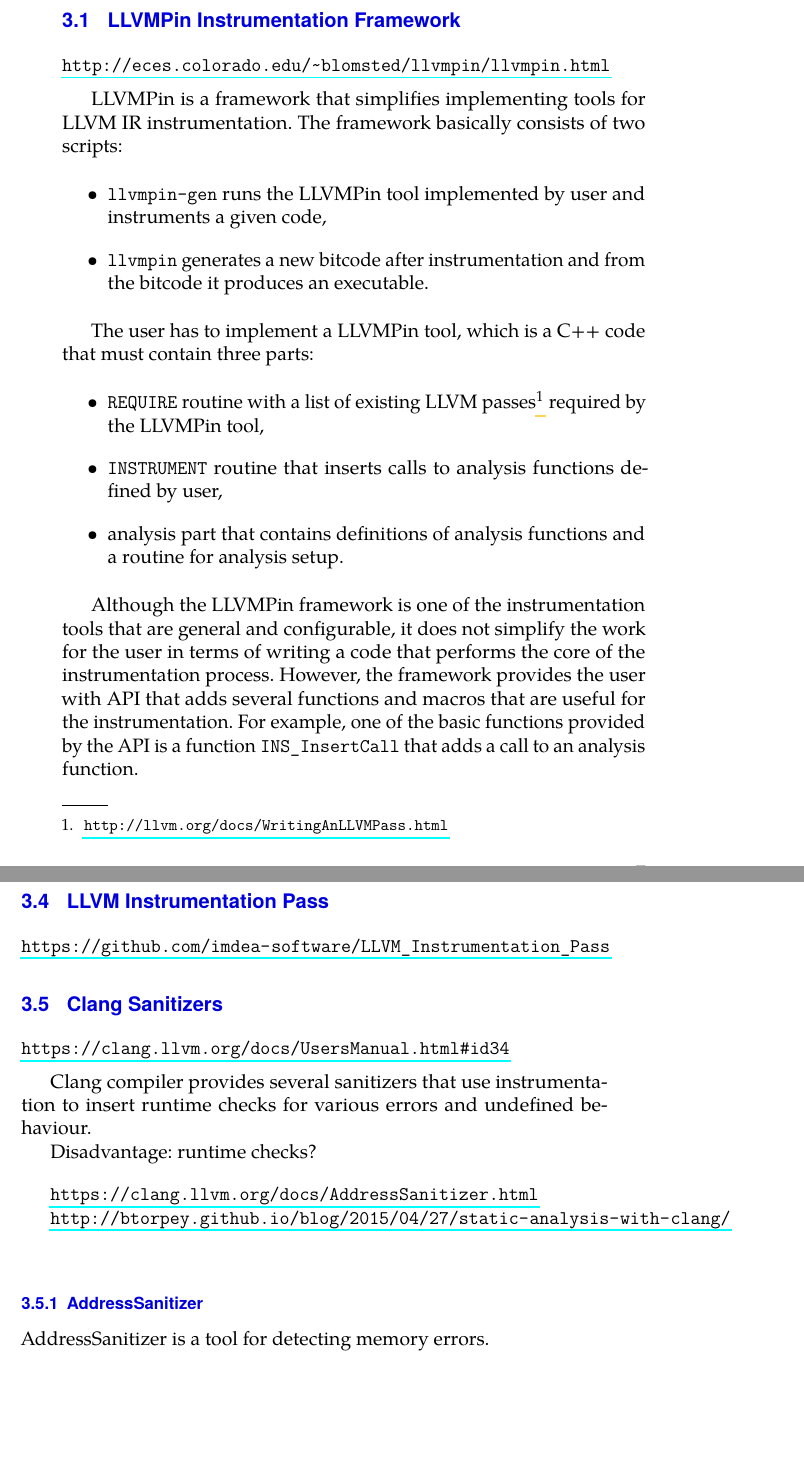
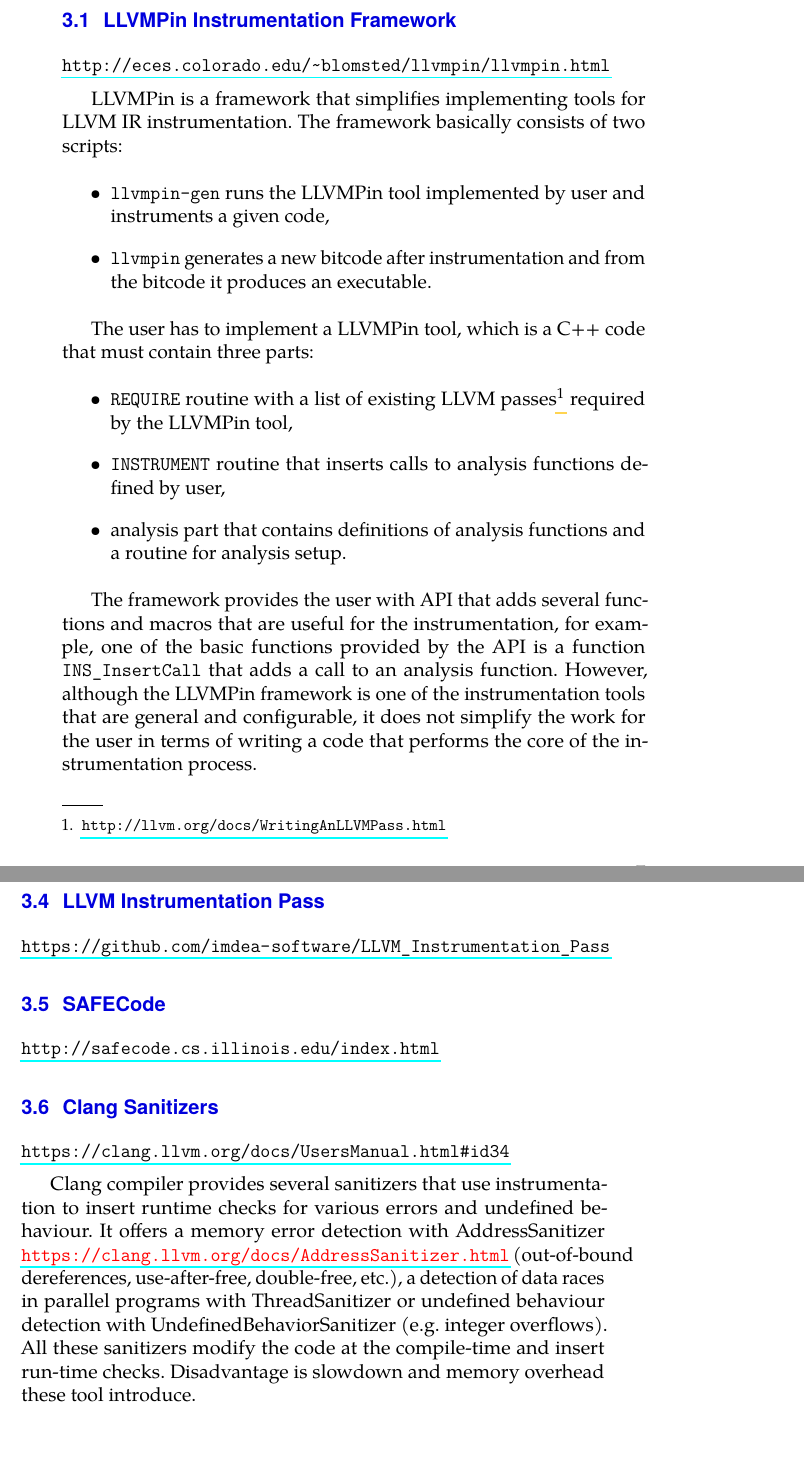
Before and after one commit to xvitovs1/thesis, a LaTeX thesis (thesis2.tex, which reads chapters/03_existing_tools.tex): two parts of pages 25 and 26 of 33, joined at a grey line, cut so that both start at the same text. Compiled offline with pdfLaTeX.

Commit message:
Modify chapter about existing tools

```diff
--- a/chapters/03_existing_tools.tex
+++ b/chapters/03_existing_tools.tex
@@ -27,13 +27,14 @@
           routine for analysis setup.
 \end{itemize}
 
-Although the LLVMPin framework is one of the instrumentation tools that are
-general and configurable, it does not simplify the work for the user in terms
-of writing a code that performs the core of the instrumentation process.
-However, the framework provides the user with API that adds several functions
-and macros that are useful for the instrumentation. For example, one of the
-basic functions provided by the API is a function \texttt{INS\_InsertCall} that
-adds a call to an analysis function.
+The framework provides the user with API that adds several functions and macros
+that are useful for the instrumentation, for example, one of the basic
+functions provided by the API is a function \texttt{INS\_InsertCall} that adds
+a call to an analysis function. However, although the LLVMPin framework is one
+of the instrumentation tools that are general and configurable, it does not
+simplify the work for the user in terms of writing a code that performs the
+core of the instrumentation process.
+
 
 \section{LLVM-IR-MemProtect}
 
@@ -47,21 +48,21 @@
 
 \url{https://github.com/imdea-software/LLVM\_Instrumentation\_Pass}
 
+\section{SAFECode}
+
+\url{http://safecode.cs.illinois.edu/index.html}
+
 \section{Clang Sanitizers}
 
 \url{https://clang.llvm.org/docs/UsersManual.html#id34}
 \medskip
 
-Clang compiler provides several sanitizers that use instrumentation to insert runtime checks for various errors and undefined behaviour.
-
-Disadvantage: runtime checks?
-
-\bigskip
-
-\url{https://clang.llvm.org/docs/AddressSanitizer.html}
-
-\url{http://btorpey.github.io/blog/2015/04/27/static-analysis-with-clang/}
-\medskip
-
-\subsection{AddressSanitizer}
-AddressSanitizer is a tool for detecting memory errors.
+Clang compiler provides several sanitizers that use instrumentation to insert
+runtime checks for various errors and undefined behaviour. It offers a memory
+error detection with AddressSanitizer
+\textcolor{red}{\url{https://clang.llvm.org/docs/AddressSanitizer.html}}
+(out-of-bound dereferences, use-after-free, double-free, etc.), a detection of
+data races in parallel programs with ThreadSanitizer or undefined behaviour
+detection with UndefinedBehaviorSanitizer (e.g. integer overflows). All these
+sanitizers modify the code at the compile-time and insert run-time checks.
+Disadvantage is slowdown and memory overhead these tool introduce.
```
